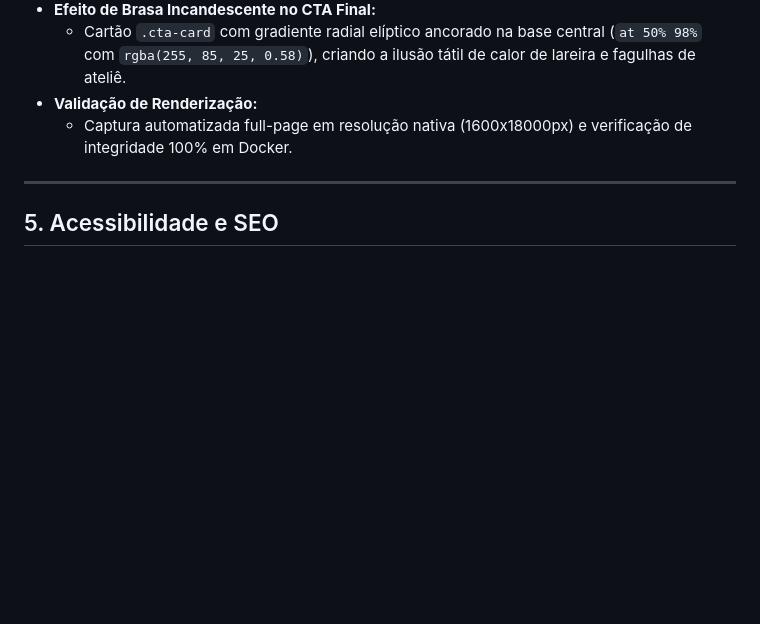
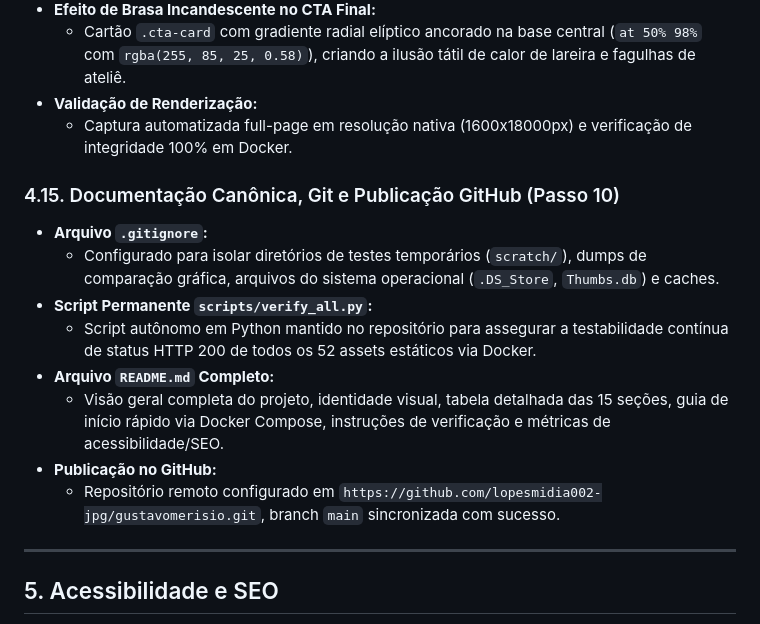
Before and after one commit to lopesmidia002-jpg/gustavomerisio, a Markdown page: DOCUMENTACAO.md, the part around the change. Drawn GitHub-style; blank space fills up the shorter version.

Commit message:
docs: record Passo 10 completion with README, gitignore and GitHub repository sync

```diff
--- a/DOCUMENTACAO.md
+++ b/DOCUMENTACAO.md
@@ -212,6 +212,16 @@ asserts/
 - **Validação de Renderização:**
   - Captura automatizada full-page em resolução nativa (1600x18000px) e verificação de integridade 100% em Docker.
 
+### 4.15. Documentação Canônica, Git e Publicação GitHub (Passo 10)
+- **Arquivo `.gitignore`:**
+  - Configurado para isolar diretórios de testes temporários (`scratch/`), dumps de comparação gráfica, arquivos do sistema operacional (`.DS_Store`, `Thumbs.db`) e caches.
+- **Script Permanente `scripts/verify_all.py`:**
+  - Script autônomo em Python mantido no repositório para assegurar a testabilidade contínua de status HTTP 200 de todos os 52 assets estáticos via Docker.
+- **Arquivo `README.md` Completo:**
+  - Visão geral completa do projeto, identidade visual, tabela detalhada das 15 seções, guia de início rápido via Docker Compose, instruções de verificação e métricas de acessibilidade/SEO.
+- **Publicação no GitHub:**
+  - Repositório remoto configurado em `https://github.com/lopesmidia002-jpg/gustavomerisio.git`, branch `main` sincronizada com sucesso.
+
 ---
 
 ## 5. Acessibilidade e SEO
```
Also changed, not shown: CONTEXTO.md (+1 -0 lines), PASSOS.md (+7 -0 lines).
